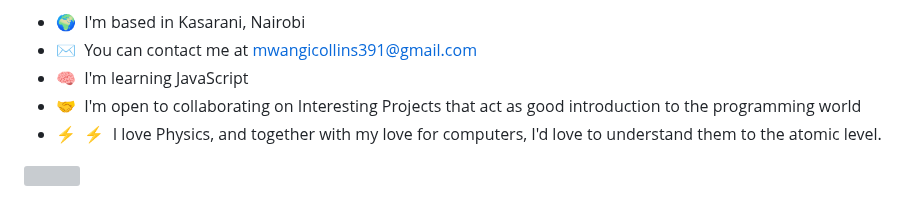
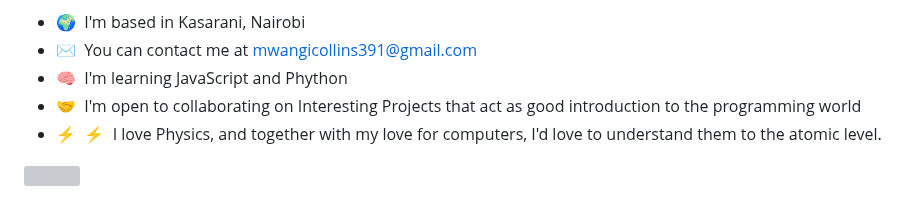
Before and after one commit to ny-collins/ny-collins, a Markdown page: README.md, the part around the change. Rendered like a GitHub page; grey boxes are pictures that could not be loaded.

```diff
--- a/README.md
+++ b/README.md
@@ -8,7 +8,7 @@ I'm a Computer Programming student, planning on studying Java, JavaScript, SQL,
 
 * 🌍  I'm based in Kasarani, Nairobi
 * ✉️  You can contact me at [mwangicollins391@gmail.com](mailto:mwangicollins391@gmail.com)
-* 🧠  I'm learning JavaScript
+* 🧠  I'm learning JavaScript and Phython
 * 🤝  I'm open to collaborating on Interesting Projects that act as good introduction to the programming world
 * ⚡  ⚡  I love Physics, and together with my love for computers, I'd love to understand them to the atomic level.
 
```
